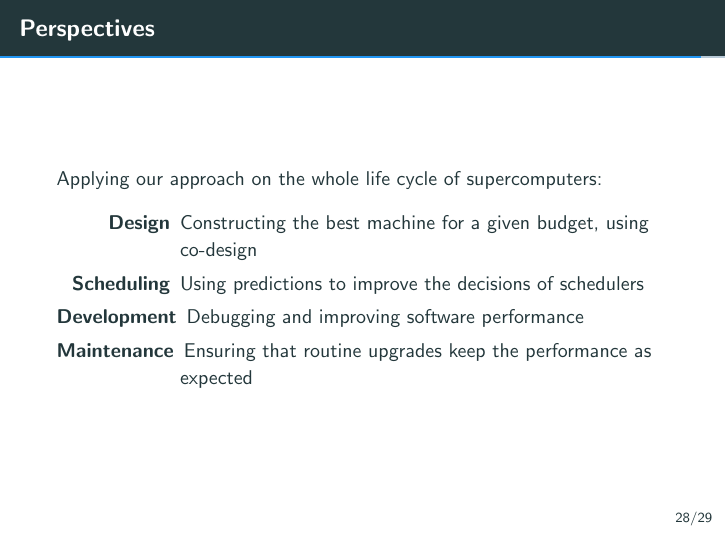
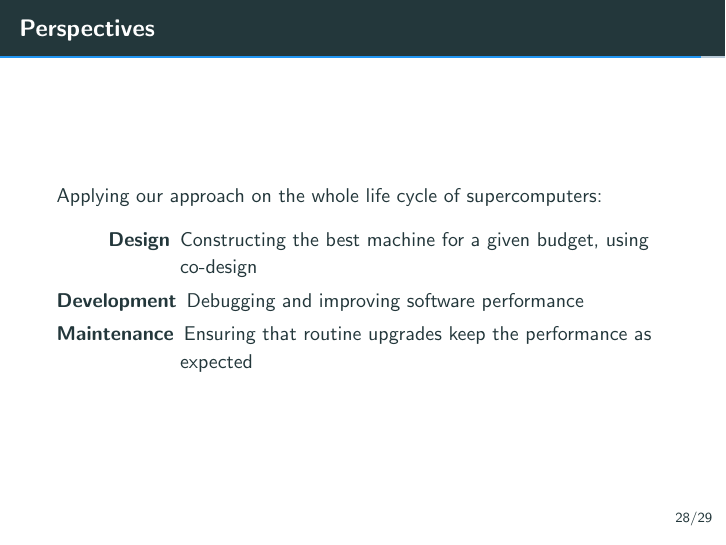
Before and after one commit to Ezibenroc/thesis, LaTeX slides (slides.tex): page 84 of 85. Compiled offline with pdfLaTeX.

Commit message:
Remove the scheduling perspective

```diff
--- a/slides.tex
+++ b/slides.tex
@@ -705,7 +705,6 @@
     Applying our approach on the whole life cycle of supercomputers:
     \begin{description}
         \item[Design] Constructing the best machine for a given budget, using co-design
-        \item[Scheduling] Using predictions to improve the decisions of schedulers
         \item[Development] Debugging and improving software performance
         \item[Maintenance] Ensuring that routine upgrades keep the performance as expected
     \end{description}
```
